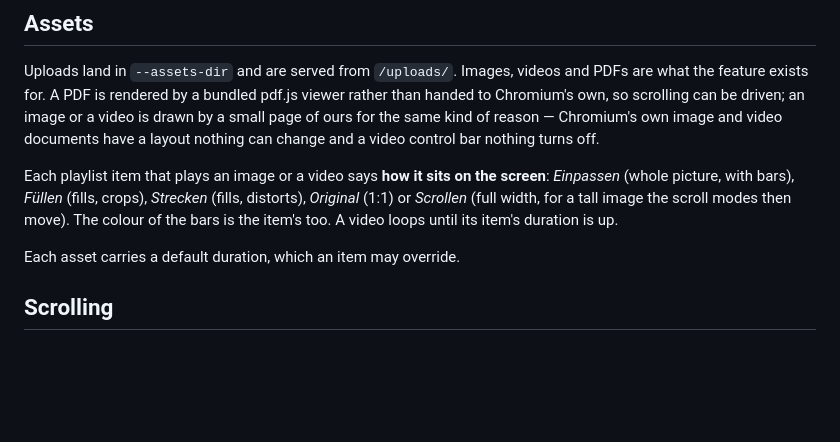
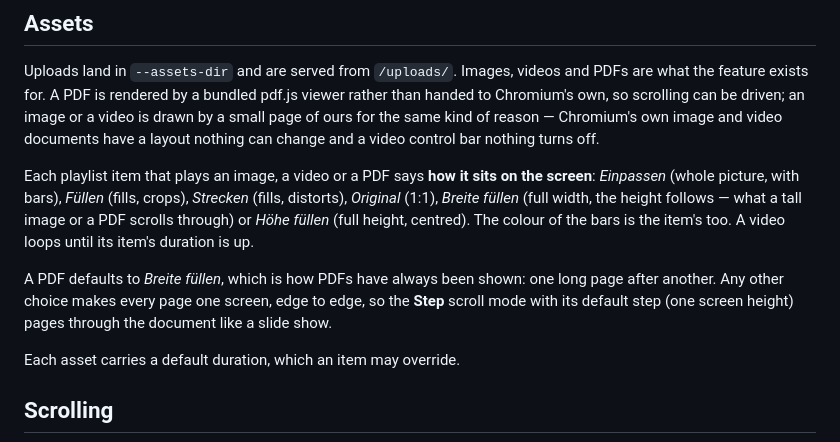
Before and after one commit to philippderdiedas/miniclientcontrol, a Markdown page: docs/features.md, the part around the change. GitHub-like rendering; blank space fills up the shorter version.

```diff
--- a/docs/features.md
+++ b/docs/features.md
@@ -100,11 +100,17 @@ or a video is drawn by a small page of ours for the same kind of reason —
 Chromium's own image and video documents have a layout nothing can change and a
 video control bar nothing turns off.
 
-Each playlist item that plays an image or a video says **how it sits on the
-screen**: *Einpassen* (whole picture, with bars), *Füllen* (fills, crops),
-*Strecken* (fills, distorts), *Original* (1:1) or *Scrollen* (full width, for a
-tall image the scroll modes then move). The colour of the bars is the item's too.
-A video loops until its item's duration is up.
+Each playlist item that plays an image, a video or a PDF says **how it sits on
+the screen**: *Einpassen* (whole picture, with bars), *Füllen* (fills, crops),
+*Strecken* (fills, distorts), *Original* (1:1), *Breite füllen* (full width, the
+height follows — what a tall image or a PDF scrolls through) or *Höhe füllen*
+(full height, centred). The colour of the bars is the item's too. A video loops
+until its item's duration is up.
+
+A PDF defaults to *Breite füllen*, which is how PDFs have always been shown: one
+long page after another. Any other choice makes every page one screen, edge to
+edge, so the **Step** scroll mode with its default step (one screen height) pages
+through the document like a slide show.
 
 Each asset carries a default duration, which an item may override.
 
```
Also changed, not shown: README.md (+15 -9 lines), 1 other file.
